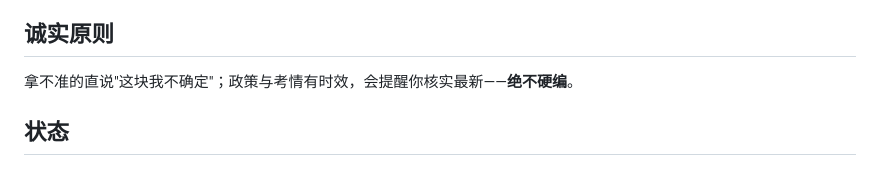
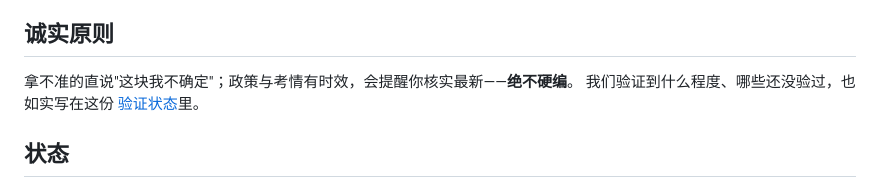
Before and after one commit to ZhongQuinnKing/shiji, a Markdown page: README.md, the part around the change. Drawn GitHub-style.

Commit message:
验证状态页上线（docs/validation.md）：如实公开验过什么、没验过什么
- 列隔离验证/跨平台验证/真实使用实测/工程门禁；写明诚实边界（无第三方独立验证）
- README"诚实原则"段挂入口；CHANGELOG 补记
过闸：check_content 全部通过 / privacy_scan 干净（词表 24 项）

```diff
--- a/README.md
+++ b/README.md
@@ -219,6 +219,8 @@ git clone https://github.com/ZhongQuinnKing/shiji ~/.claude/skills/shiji
 ## 诚实原则
 
 拿不准的直说"这块我不确定"；政策与考情有时效，会提醒你核实最新——**绝不硬编**。
+我们验证到什么程度、哪些还没验过，也如实写在这份
+[验证状态](docs/validation.md)里。
 
 ## 状态
 
```
Also changed, not shown: CHANGELOG.md (+3 -0 lines), docs/validation.md (added, +62 -0 lines).
